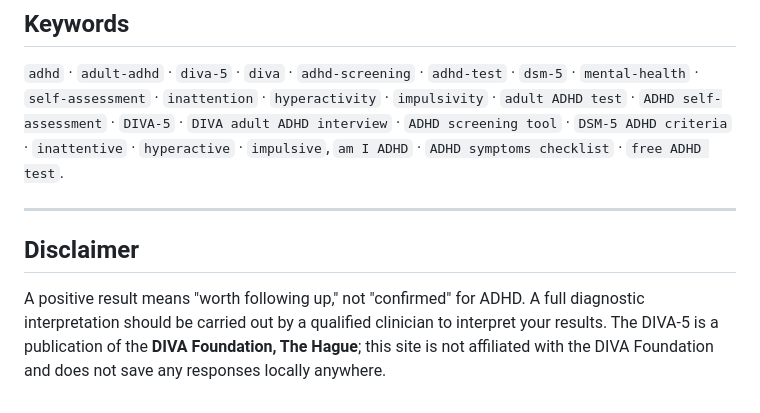
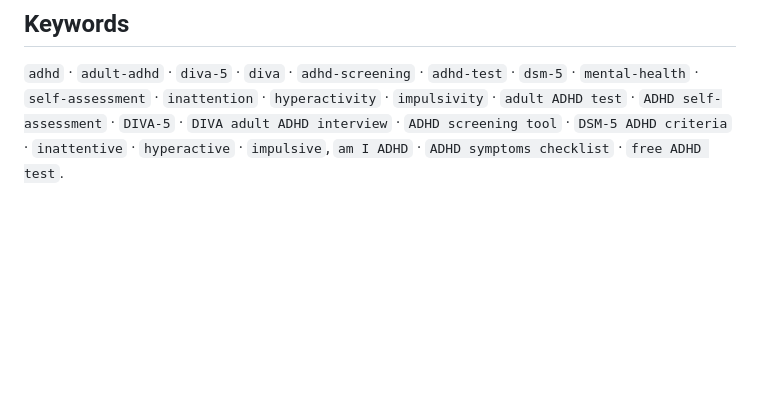
Before and after one commit to megzjudge/adhd, a Markdown page: README.md, the part around the change. GitHub-like rendering; blank space fills up the shorter version.

```diff
--- a/README.md
+++ b/README.md
@@ -65,11 +65,3 @@ Fonts: Source Serif 4 + Source Sans 3.
 `adult ADHD test` · `ADHD self-assessment` · `DIVA-5` · `DIVA adult ADHD interview` ·
 `ADHD screening tool` · `DSM-5 ADHD criteria` · `inattentive` · `hyperactive` · `impulsive`,
 `am I ADHD` · `ADHD symptoms checklist` · `free ADHD test`.
-
----
-
-## Disclaimer
-
-A positive result means "worth following up," not "confirmed" for ADHD. A full diagnostic interpretation should be carried out by a qualified
-clinician to interpret your results. The DIVA-5 is a publication of the **DIVA Foundation, The Hague**; this site is not
-affiliated with the DIVA Foundation and does not save any responses locally anywhere.
```
